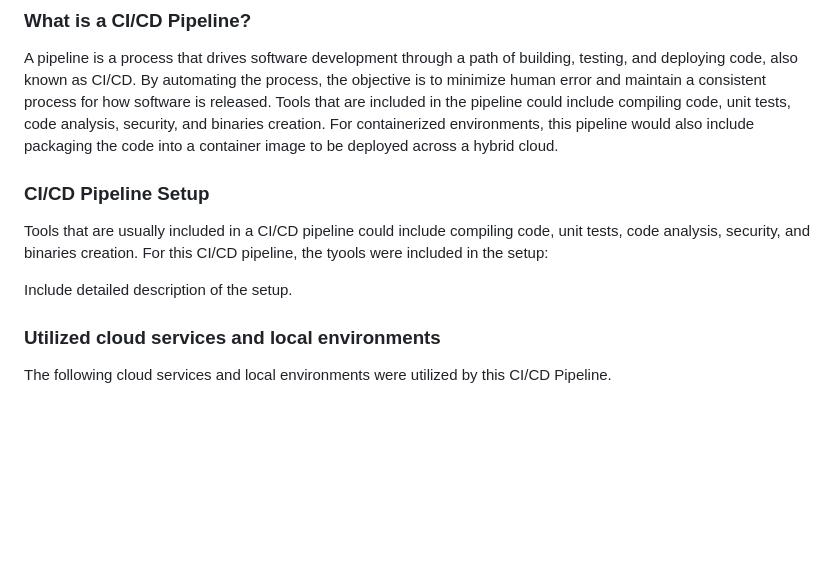
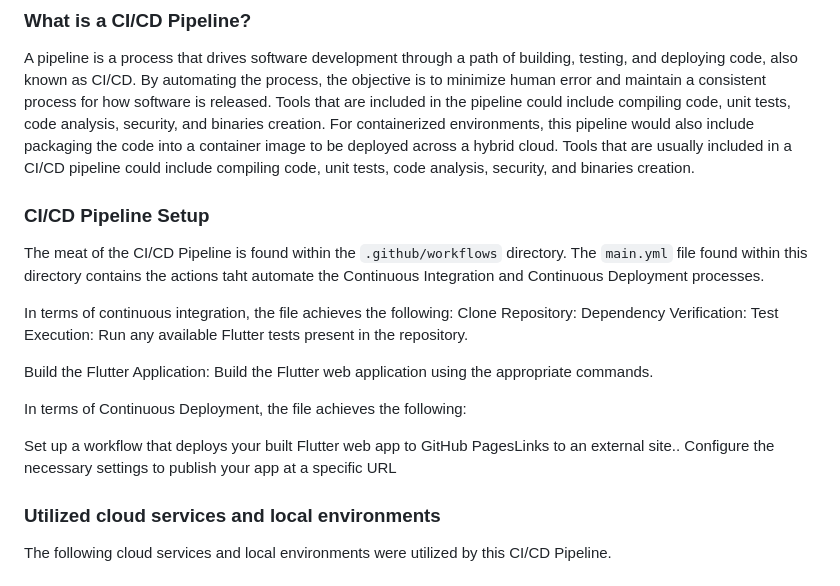
Before and after one commit to philomina-1/CSC-325-Container-Project, a Markdown page: docs/CSC_325_Project_Report/3. CI_CD_Pipeline.md, the part around the change. Drawn GitHub-style; blank space fills up the shorter version.

```diff
--- a/docs/CSC_325_Project_Report/3. CI_CD_Pipeline.md
+++ b/docs/CSC_325_Project_Report/3. CI_CD_Pipeline.md
@@ -3,12 +3,24 @@
 ### What is a CI/CD Pipeline?
 A pipeline is a process that drives software development through a path of building, testing, and deploying code, also known as CI/CD. By automating the process, the objective is to minimize human error and maintain a consistent process for how software is released.
 Tools that are included in the pipeline could include compiling code, unit tests, code analysis, security, and binaries creation. For containerized environments, this pipeline would also include packaging the code into a container image to be deployed across a hybrid cloud.
+Tools that are usually included in a CI/CD pipeline could include compiling code, unit tests, code analysis, security, and binaries creation.
 
 ### CI/CD Pipeline Setup
-Tools that are usually included in a CI/CD pipeline could include compiling code, unit tests, code analysis, security, and binaries creation.
-For this CI/CD pipeline, the tyools were included in the setup:
+The meat of the CI/CD Pipeline is found within the `.github/workflows` directory. The `main.yml` file found within this directory contains the actions taht automate the Continuous Integration and Continuous Deployment processes.
 
-Include detailed description of the setup.
+In terms of continuous integration, the file achieves the following:
+Clone Repository:
+Dependency Verification:
+Test Execution: Run any available Flutter tests present in the repository.
+
+Build the Flutter Application: Build the Flutter web application using the appropriate commands.
+
+In terms of Continuous Deployment, the file achieves the following:
+
+Set up a workflow that deploys your built Flutter web app to GitHub PagesLinks to an external site..
+Configure the necessary settings to publish your app at a specific URL
+
+
 
 ### Utilized cloud services and local environments
 The following cloud services and local environments were utilized by this CI/CD Pipeline.
```
